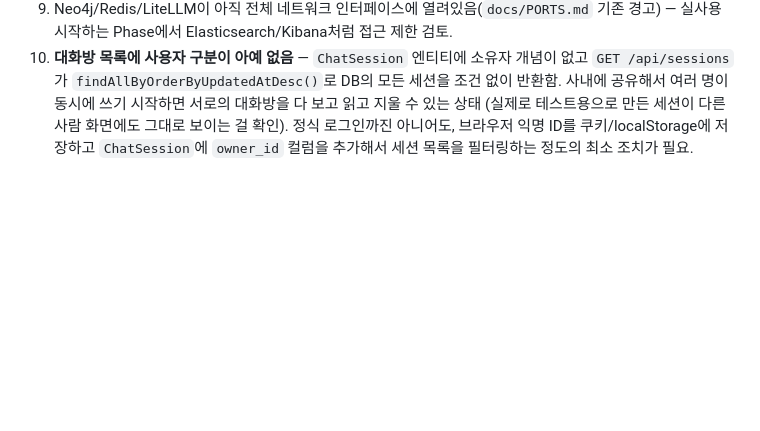
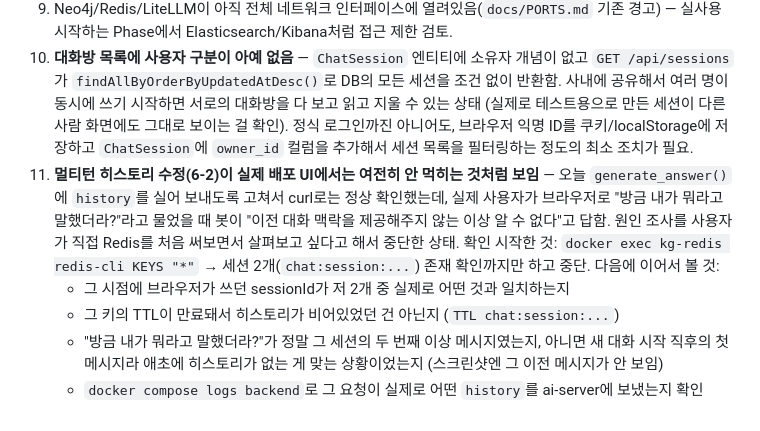
Before and after one commit to Yiji-1015/confluence-kg-chatbot, a Markdown page: history/2026-08-21.md, the part around the change. Rendered like a GitHub page; blank space fills up the shorter version.

Commit message:
docs: log that multi-turn history fix isn't confirmed working in the live UI yet
curl-tested the history fix earlier and it worked, but a real browser
session asking "방금 내가 뭐라고 말했더라?" got an "I don't have prior
context" answer. Started checking Redis (2 session keys exist) but
stopped there at the user's request - they want to poke at Redis
themselves since they haven't used it before. Left a concrete list of
what to check next in history/2026-08-21.md item 11.

Co-Authored-By: Claude Sonnet 5 <noreply@anthropic.com>
Claude-Session: https://claude.ai/code/session_0139nXffcMxec9XSoT6VgFCy

```diff
--- a/history/2026-08-21.md
+++ b/history/2026-08-21.md
@@ -190,3 +190,8 @@
 8. ai-server도 아직 Docker화 안 됨 — 지금은 `host.docker.internal`로 우회 중인데, 나중엔 ai-server도 컨테이너화해서 배포 일관성 맞추는 게 자연스러움.
 9. Neo4j/Redis/LiteLLM이 아직 전체 네트워크 인터페이스에 열려있음(`docs/PORTS.md` 기존 경고) — 실사용 시작하는 Phase에서 Elasticsearch/Kibana처럼 접근 제한 검토.
 10. **대화방 목록에 사용자 구분이 아예 없음** — `ChatSession` 엔티티에 소유자 개념이 없고 `GET /api/sessions`가 `findAllByOrderByUpdatedAtDesc()`로 DB의 모든 세션을 조건 없이 반환함. 사내에 공유해서 여러 명이 동시에 쓰기 시작하면 서로의 대화방을 다 보고 읽고 지울 수 있는 상태 (실제로 테스트용으로 만든 세션이 다른 사람 화면에도 그대로 보이는 걸 확인). 정식 로그인까진 아니어도, 브라우저 익명 ID를 쿠키/localStorage에 저장하고 `ChatSession`에 `owner_id` 컬럼을 추가해서 세션 목록을 필터링하는 정도의 최소 조치가 필요.
+11. **멀티턴 히스토리 수정(6-2)이 실제 배포 UI에서는 여전히 안 먹히는 것처럼 보임** — 오늘 `generate_answer()`에 `history`를 실어 보내도록 고쳐서 curl로는 정상 확인했는데, 실제 사용자가 브라우저로 "방금 내가 뭐라고 말했더라?"라고 물었을 때 봇이 "이전 대화 맥락을 제공해주지 않는 이상 알 수 없다"고 답함. 원인 조사를 사용자가 직접 Redis를 처음 써보면서 살펴보고 싶다고 해서 중단한 상태. 확인 시작한 것: `docker exec kg-redis redis-cli KEYS "*"` → 세션 2개(`chat:session:...`) 존재 확인까지만 하고 중단. 다음에 이어서 볼 것:
+    - 그 시점에 브라우저가 쓰던 sessionId가 저 2개 중 실제로 어떤 것과 일치하는지
+    - 그 키의 TTL이 만료돼서 히스토리가 비어있었던 건 아닌지 (`TTL chat:session:...`)
+    - "방금 내가 뭐라고 말했더라?"가 정말 그 세션의 두 번째 이상 메시지였는지, 아니면 새 대화 시작 직후의 첫 메시지라 애초에 히스토리가 없는 게 맞는 상황이었는지 (스크린샷엔 그 이전 메시지가 안 보임)
+    - `docker compose logs backend`로 그 요청이 실제로 어떤 `history`를 ai-server에 보냈는지 확인
```
